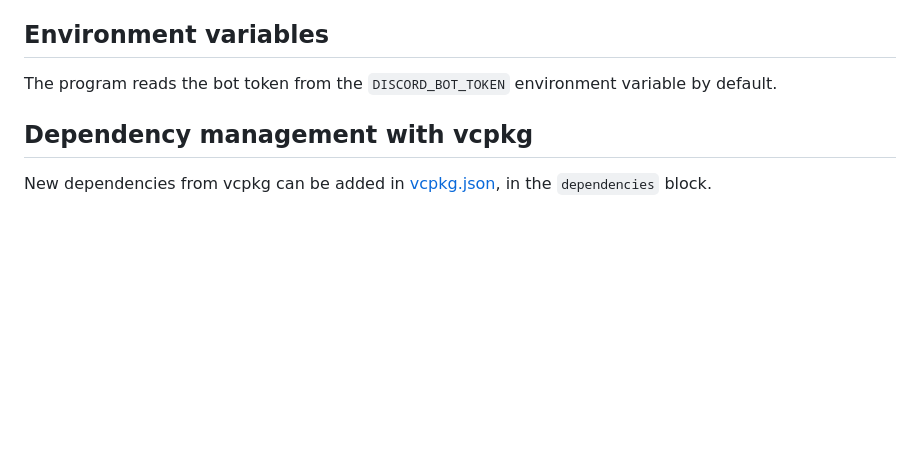
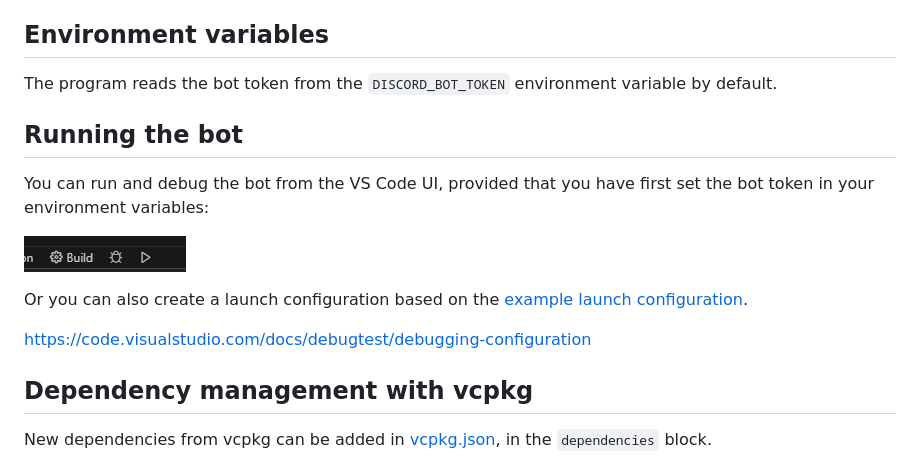
Before and after one commit to tuokri/DPPCMakeTemplate, a Markdown page: README.md, the part around the change. GitHub-like rendering; pictures changed too: resources/vs_code_debug_run.png (added); blank space fills up the shorter version.

Commit message:
Add run instructions

```diff
--- a/README.md
+++ b/README.md
@@ -117,6 +117,18 @@ Recommended extensions from Microsoft:
 The program reads the bot token from the `DISCORD_BOT_TOKEN` environment
 variable by default.
 
+## Running the bot
+
+You can run and debug the bot from the VS Code UI, provided that you
+have first set the bot token in your environment variables:
+
+![VS Code buttons](./resources/vs_code_debug_run.png)
+
+Or you can also create a launch configuration based on the
+[example launch configuration](./example_vscode_launch_configuration.json).
+
+https://code.visualstudio.com/docs/debugtest/debugging-configuration
+
 ## Dependency management with vcpkg
 
 New dependencies from vcpkg can be added in [vcpkg.json](./vcpkg.json),
```
Also changed, not shown: 1 other file.
